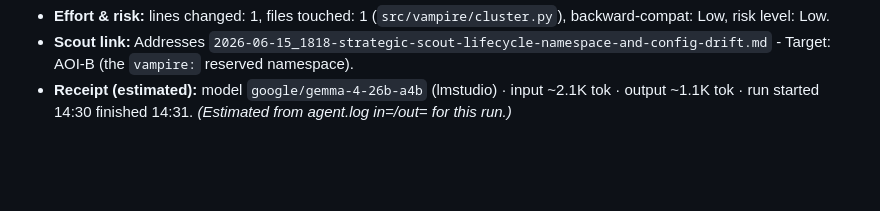
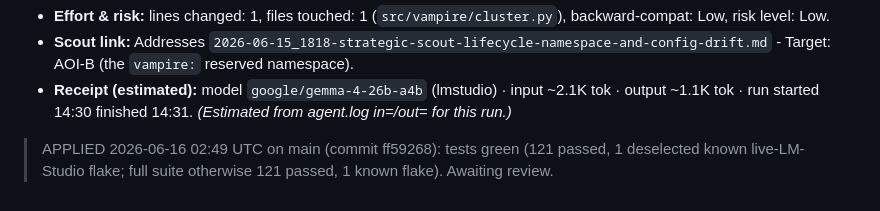
Before and after one commit to japer-technology/llm-vampire, a Markdown page: docs/agent-suggestion/2026-06-16_1430-asymmetric-vampire-namespace-shadowing.md, the part around the change. Drawn GitHub-style; blank space fills up the shorter version.

Commit message:
docs: mark vampire namespace suggestion applied

```diff
--- a/docs/agent-suggestion/2026-06-16_1430-asymmetric-vampire-namespace-shadowing.md
+++ b/docs/agent-suggestion/2026-06-16_1430-asymmetric-vampire-namespace-shadowing.md
@@ -56,3 +56,5 @@ def test_coerce_model_cards_filters_vampire_namespace():
 - **Effort & risk:** lines changed: 1, files touched: 1 (`src/vampire/cluster.py`), backward-compat: Low, risk level: Low.
 - **Scout link:** Addresses `2026-06-15_1818-strategic-scout-lifecycle-namespace-and-config-drift.md` - Target: AOI-B (the `vampire:` reserved namespace).
 - **Receipt (estimated):** model `google/gemma-4-26b-a4b` (lmstudio) · input ~2.1K tok · output ~1.1K tok · run started 14:30 finished 14:31. _(Estimated from agent.log in=/out= for this run.)_
+
+> APPLIED 2026-06-16 02:49 UTC on main (commit ff59268): tests green (121 passed, 1 deselected known live-LM-Studio flake; full suite otherwise 121 passed, 1 known flake). Awaiting review.
```
